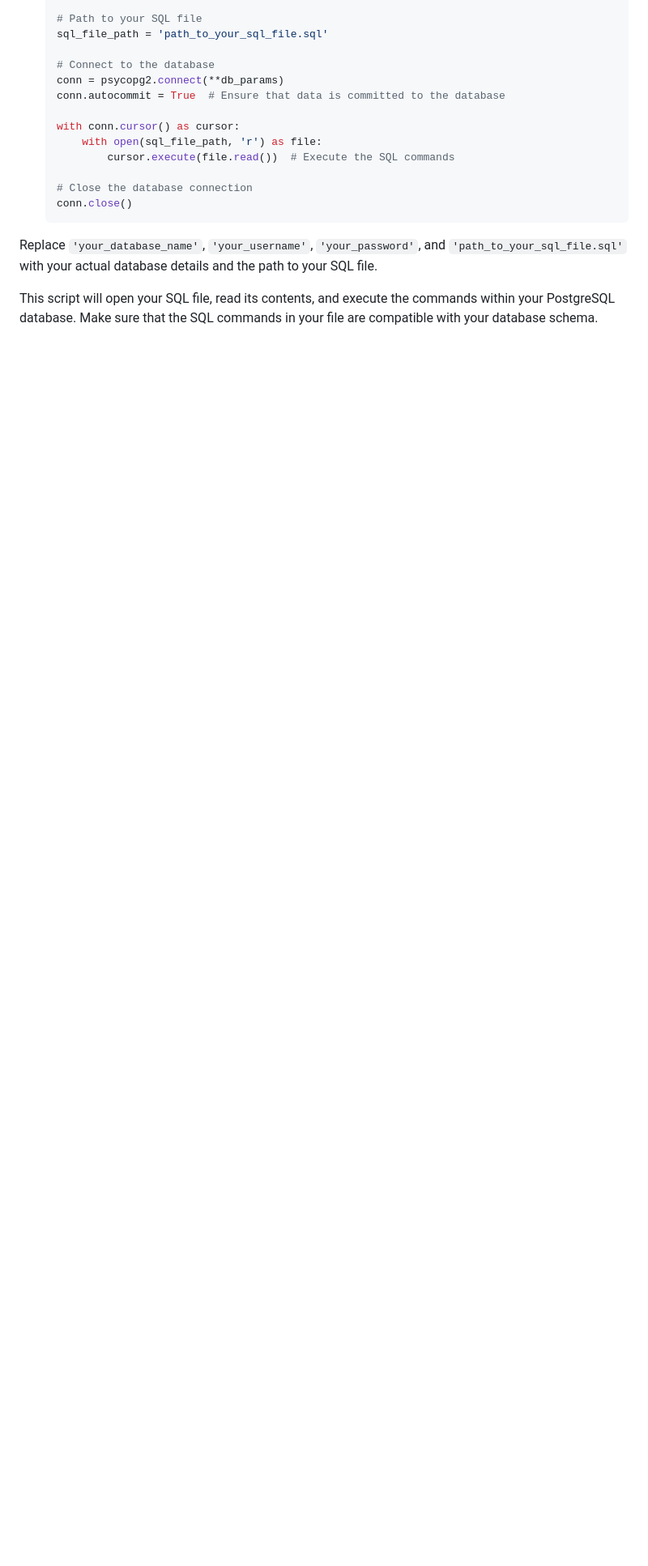
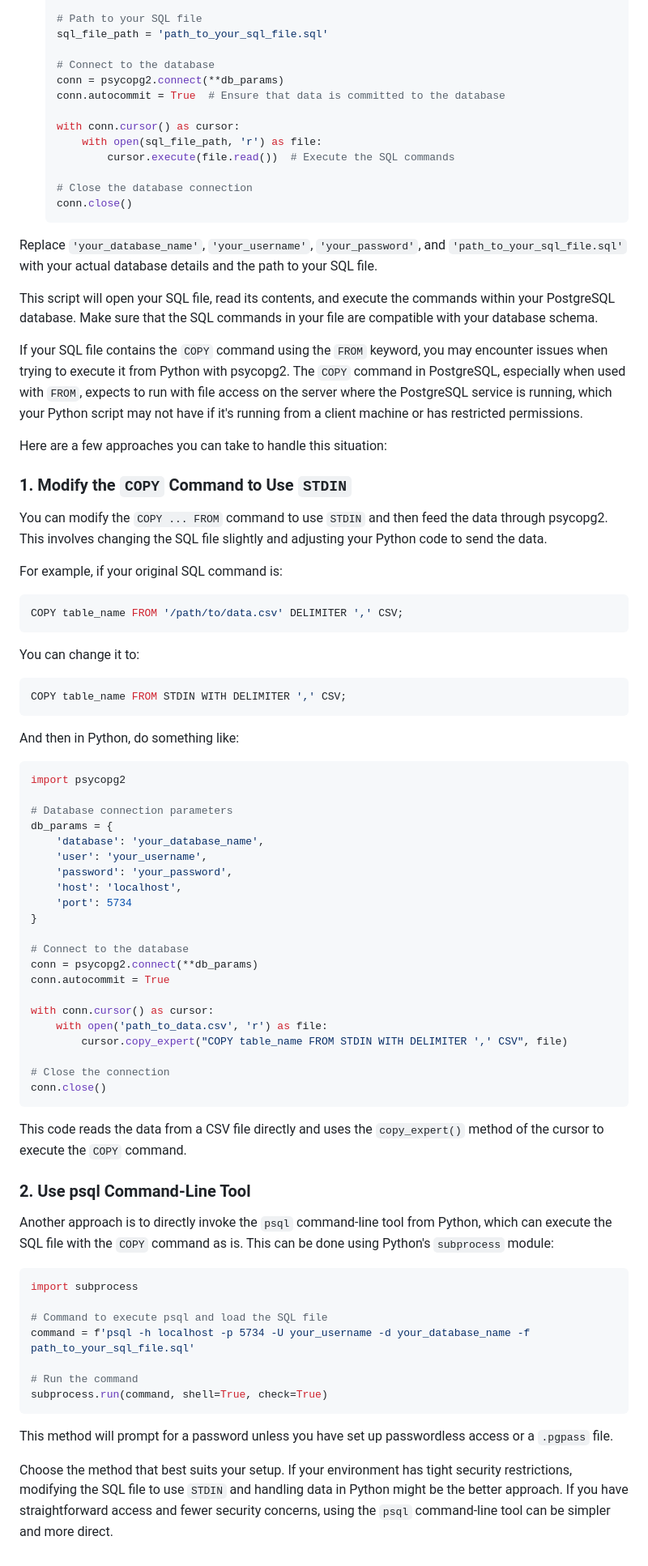
Before and after one commit to evigne/connect-sql-to-app, a Markdown page: seeddata.md, the part around the change. Shown: that part at 81% size. Rendered like a GitHub page; blank space fills up the shorter version.

````diff
--- a/seeddata.md
+++ b/seeddata.md
@@ -171,3 +171,63 @@ To seed your PostgreSQL database running on localhost at port 5734 using a SQL f
 Replace `'your_database_name'`, `'your_username'`, `'your_password'`, and `'path_to_your_sql_file.sql'` with your actual database details and the path to your SQL file.
 
 This script will open your SQL file, read its contents, and execute the commands within your PostgreSQL database. Make sure that the SQL commands in your file are compatible with your database schema.
+
+
+
+
+If your SQL file contains the `COPY` command using the `FROM` keyword, you may encounter issues when trying to execute it from Python with psycopg2. The `COPY` command in PostgreSQL, especially when used with `FROM`, expects to run with file access on the server where the PostgreSQL service is running, which your Python script may not have if it's running from a client machine or has restricted permissions.
+
+Here are a few approaches you can take to handle this situation:
+
+### 1. Modify the `COPY` Command to Use `STDIN`
+You can modify the `COPY ... FROM` command to use `STDIN` and then feed the data through psycopg2. This involves changing the SQL file slightly and adjusting your Python code to send the data.
+
+For example, if your original SQL command is:
+```sql
+COPY table_name FROM '/path/to/data.csv' DELIMITER ',' CSV;
+```
+You can change it to:
+```sql
+COPY table_name FROM STDIN WITH DELIMITER ',' CSV;
+```
+And then in Python, do something like:
+```python
+import psycopg2
+
+# Database connection parameters
+db_params = {
+    'database': 'your_database_name',
+    'user': 'your_username',
+    'password': 'your_password',
+    'host': 'localhost',
+    'port': 5734
+}
+
+# Connect to the database
+conn = psycopg2.connect(**db_params)
+conn.autocommit = True
+
+with conn.cursor() as cursor:
+    with open('path_to_data.csv', 'r') as file:
+        cursor.copy_expert("COPY table_name FROM STDIN WITH DELIMITER ',' CSV", file)
+
+# Close the connection
+conn.close()
+```
+This code reads the data from a CSV file directly and uses the `copy_expert()` method of the cursor to execute the `COPY` command.
+
+### 2. Use psql Command-Line Tool
+Another approach is to directly invoke the `psql` command-line tool from Python, which can execute the SQL file with the `COPY` command as is. This can be done using Python's `subprocess` module:
+
+```python
+import subprocess
+
+# Command to execute psql and load the SQL file
+command = f'psql -h localhost -p 5734 -U your_username -d your_database_name -f path_to_your_sql_file.sql'
+
+# Run the command
+subprocess.run(command, shell=True, check=True)
+```
+This method will prompt for a password unless you have set up passwordless access or a `.pgpass` file.
+
+Choose the method that best suits your setup. If your environment has tight security restrictions, modifying the SQL file to use `STDIN` and handling data in Python might be the better approach. If you have straightforward access and fewer security concerns, using the `psql` command-line tool can be simpler and more direct.
````
